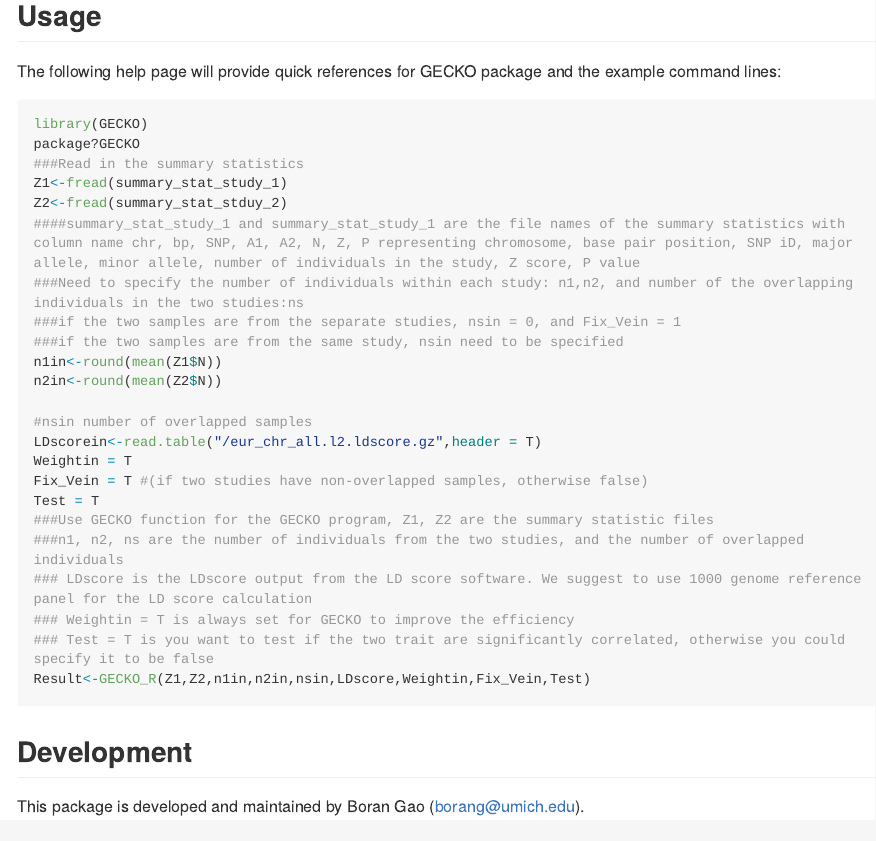
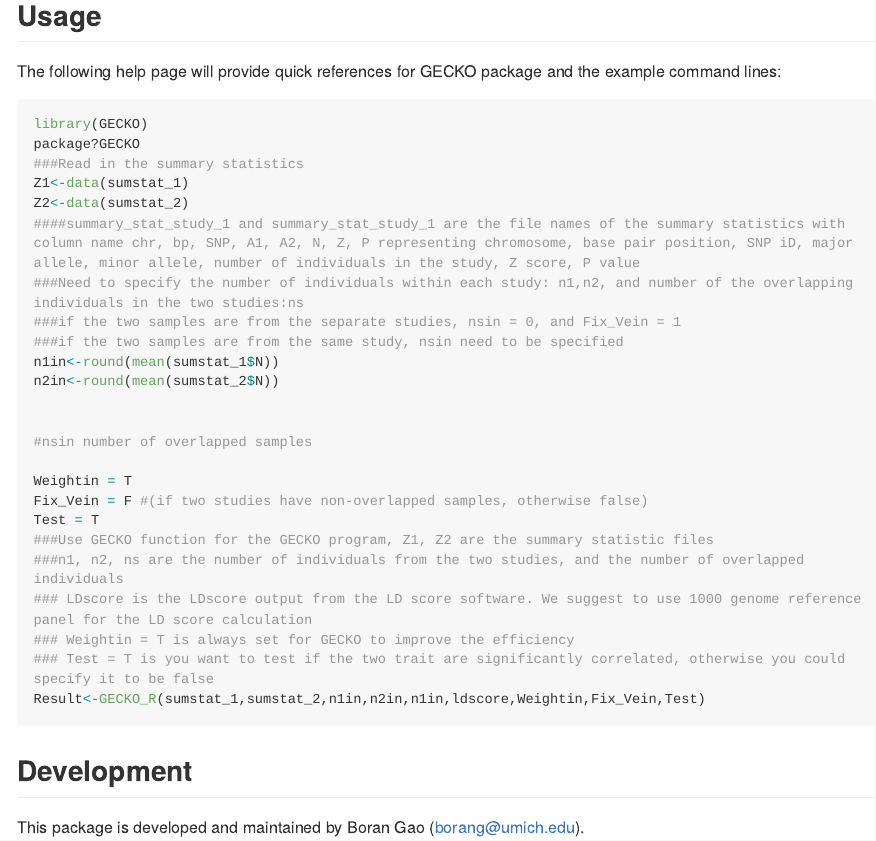
Before and after one commit to borangao/GECKO, an R Markdown document (README.Rmd): the page in a window 1100 px wide, from 380 px down. The pictures show the output file README.md that the author committed with the source, drawn offline in the style of GitHub; long lines of code are wrapped.

Commit message:
adding data file

````diff
--- a/README.Rmd
+++ b/README.Rmd
@@ -32,26 +32,27 @@ The following help page will provide quick references for GECKO package and the
 library(GECKO)
 package?GECKO
 ###Read in the summary statistics
-Z1<-fread(summary_stat_study_1)
-Z2<-fread(summary_stat_stduy_2)
+Z1<-data(sumstat_1)
+Z2<-data(sumstat_2)
 ####summary_stat_study_1 and summary_stat_study_1 are the file names of the summary statistics with column name chr, bp, SNP, A1, A2, N, Z, P representing chromosome, base pair position, SNP iD, major allele, minor allele, number of individuals in the study, Z score, P value
 ###Need to specify the number of individuals within each study: n1,n2, and number of the overlapping individuals in the two studies:ns
 ###if the two samples are from the separate studies, nsin = 0, and Fix_Vein = 1
 ###if the two samples are from the same study, nsin need to be specified
-n1in<-round(mean(Z1$N))
-n2in<-round(mean(Z2$N))
+n1in<-round(mean(sumstat_1$N))
+n2in<-round(mean(sumstat_2$N))
+
 
 #nsin number of overlapped samples
-LDscorein<-read.table("/eur_chr_all.l2.ldscore.gz",header = T)
+
 Weightin = T
-Fix_Vein = T #(if two studies have non-overlapped samples, otherwise false)
+Fix_Vein = F #(if two studies have non-overlapped samples, otherwise false)
 Test = T
 ###Use GECKO function for the GECKO program, Z1, Z2 are the summary statistic files
 ###n1, n2, ns are the number of individuals from the two studies, and the number of overlapped individuals
 ### LDscore is the LDscore output from the LD score software. We suggest to use 1000 genome reference panel for the LD score calculation
 ### Weightin = T is always set for GECKO to improve the efficiency
 ### Test = T is you want to test if the two trait are significantly correlated, otherwise you could specify it to be false
-Result<-GECKO_R(Z1,Z2,n1in,n2in,nsin,LDscore,Weightin,Fix_Vein,Test)
+Result<-GECKO_R(sumstat_1,sumstat_2,n1in,n2in,n1in,ldscore,Weightin,Fix_Vein,Test)
 
 ```
 
````
Also changed, not shown: README.md, 3 other files.
